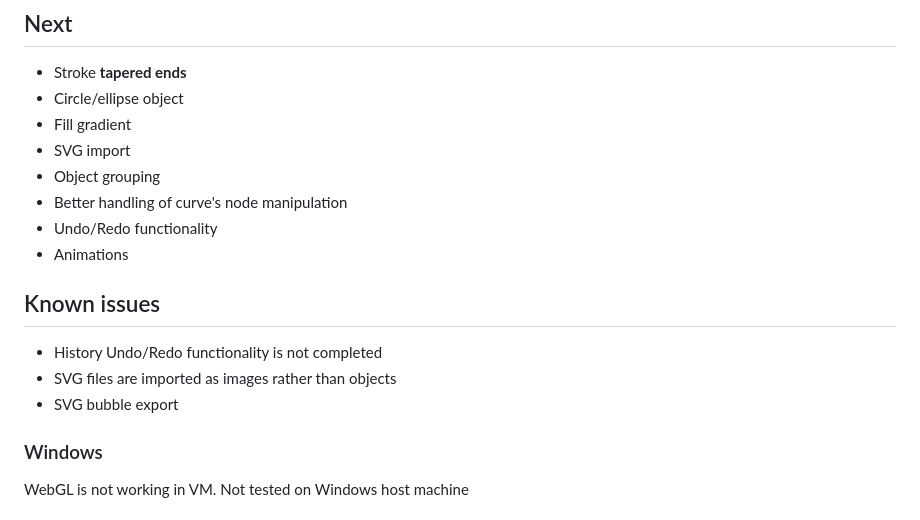
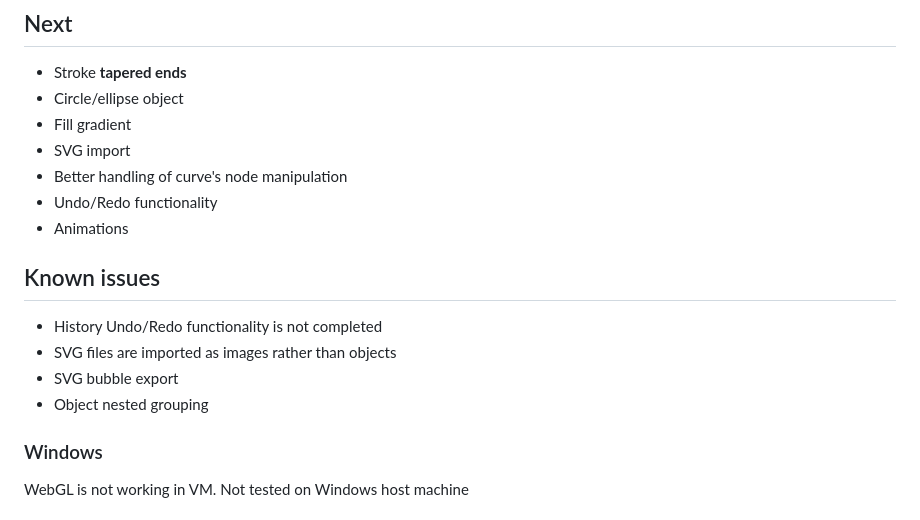
Before and after one commit to freetalk-team/meme-editor, a Markdown page: README.md, the part around one of its changes. Drawn GitHub-style.

```diff
--- a/README.md
+++ b/README.md
@@ -100,7 +100,6 @@ the package will be generated in **out** directory
 * Circle/ellipse object
 * Fill gradient
 * SVG import
-* Object grouping
 * Better handling of curve's node manipulation
 * Undo/Redo functionality
 * Animations
@@ -111,6 +110,7 @@ the package will be generated in **out** directory
 * History Undo/Redo functionality is not completed
 * SVG files are imported as images rather than objects
 * SVG bubble export
+* Object nested grouping
 
 
 ### Windows
```
Also changed, not shown: other parts of README.md (+3 -2 lines).
